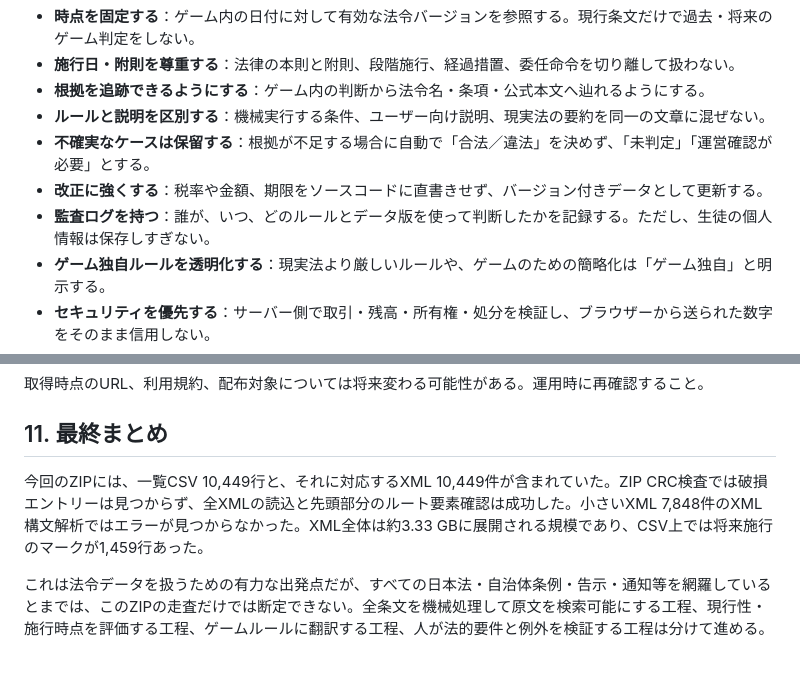
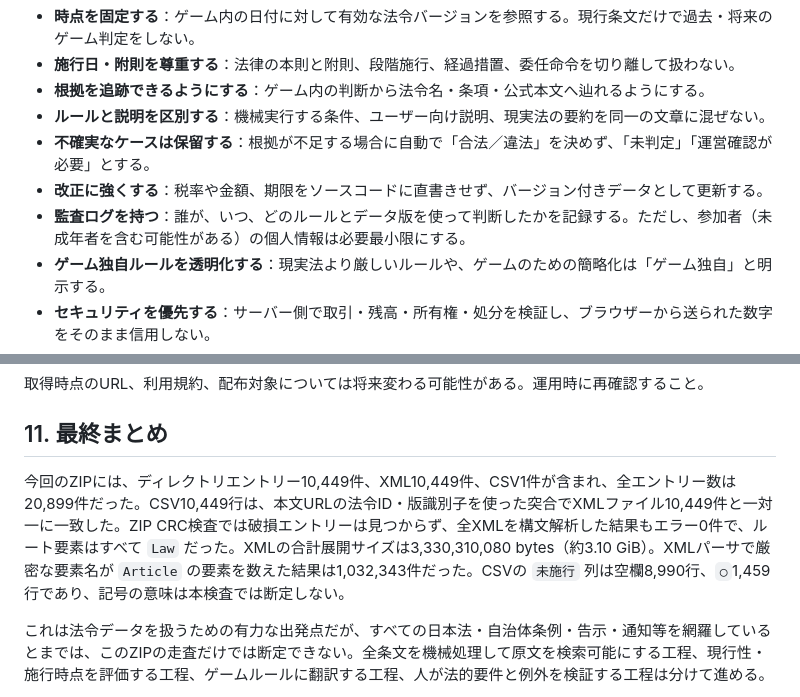
Before and after one commit to marimutukisinnmu-rgb/syakaigame, a Markdown page: japan-law-data-review.md, 2 parts joined by grey strips. Drawn GitHub-style; blank space fills up the shorter version.

```diff
--- a/japan-law-data-review.md
+++ b/japan-law-data-review.md
@@ -195,7 +211,7 @@ e-Govサイト上のコンテンツには、別途条件が示されていない
 - **ルールと説明を区別する**：機械実行する条件、ユーザー向け説明、現実法の要約を同一の文章に混ぜない。
 - **不確実なケースは保留する**：根拠が不足する場合に自動で「合法／違法」を決めず、「未判定」「運営確認が必要」とする。
 - **改正に強くする**：税率や金額、期限をソースコードに直書きせず、バージョン付きデータとして更新する。
-- **監査ログを持つ**：誰が、いつ、どのルールとデータ版を使って判断したかを記録する。ただし、生徒の個人情報は保存しすぎない。
+- **監査ログを持つ**：誰が、いつ、どのルールとデータ版を使って判断したかを記録する。ただし、参加者（未成年者を含む可能性がある）の個人情報は必要最小限にする。
 - **ゲーム独自ルールを透明化する**：現実法より厳しいルールや、ゲームのための簡略化は「ゲーム独自」と明示する。
 - **セキュリティを優先する**：サーバー側で取引・残高・所有権・処分を検証し、ブラウザーから送られた数字をそのまま信用しない。
 - **不正な利益移転を防ぐ**：倒産直前の資産移転、架空取引、二重発行、合併を利用した債務逃れを検知するゲームルールを設ける。
@@ -241,7 +257,7 @@ e-Govサイト上のコンテンツには、別途条件が示されていない
 
 ## 11. 最終まとめ
 
-今回のZIPには、一覧CSV 10,449行と、それに対応するXML 10,449件が含まれていた。ZIP CRC検査では破損エントリーは見つからず、全XMLの読込と先頭部分のルート要素確認は成功した。小さいXML 7,848件のXML構文解析ではエラーが見つからなかった。XML全体は約3.33 GBに展開される規模であり、CSV上では将来施行のマークが1,459行あった。
+今回のZIPには、ディレクトリエントリー10,449件、XML10,449件、CSV1件が含まれ、全エントリー数は20,899件だった。CSV10,449行は、本文URLの法令ID・版識別子を使った突合でXMLファイル10,449件と一対一に一致した。ZIP CRC検査では破損エントリーは見つからず、全XMLを構文解析した結果もエラー0件で、ルート要素はすべて `Law` だった。XMLの合計展開サイズは3,330,310,080 bytes（約3.10 GiB）。XMLパーサで厳密な要素名が `Article` の要素を数えた結果は1,032,343件だった。CSVの `未施行` 列は空欄8,990行、`○`1,459行であり、記号の意味は本検査では断定しない。
 
 これは法令データを扱うための有力な出発点だが、すべての日本法・自治体条例・告示・通知等を網羅しているとまでは、このZIPの走査だけでは断定できない。全条文を機械処理して原文を検索可能にする工程、現行性・施行時点を評価する工程、ゲームルールに翻訳する工程、人が法的要件と例外を検証する工程は分けて進める。
 
```
Also changed, not shown: other parts of japan-law-data-review.md (+43 -27 lines).
